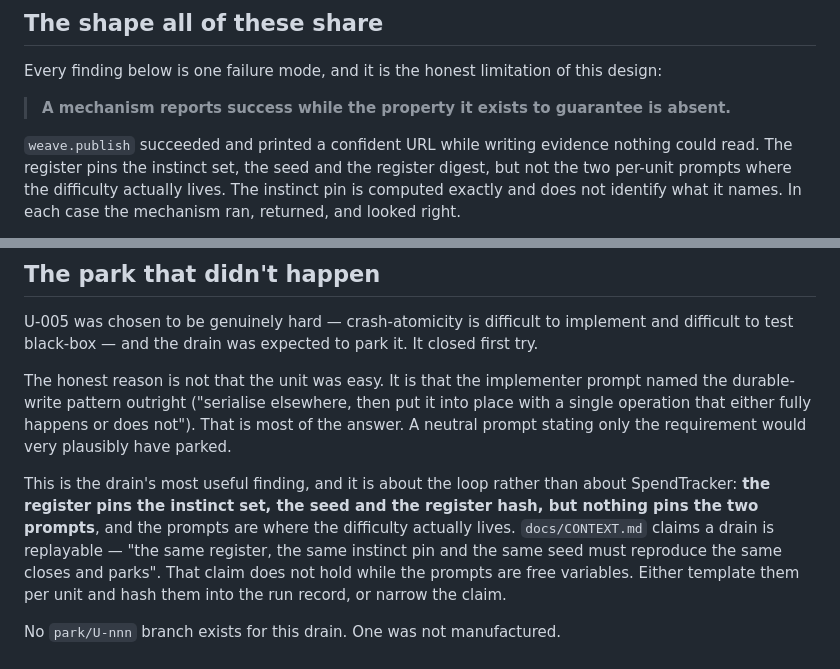
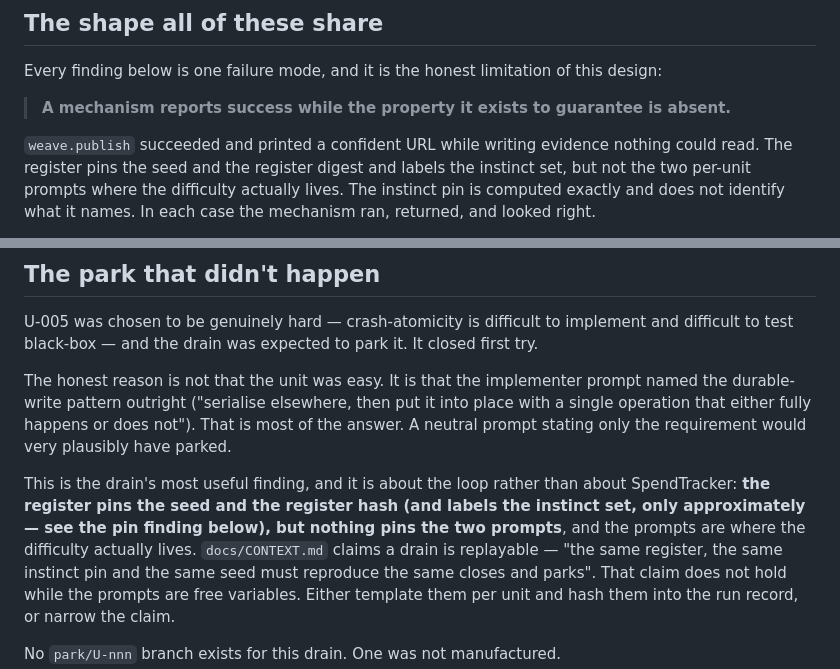
Before and after one commit to supmo668/Aviary-BioSim, a Markdown page: docs/drain-1-notes.md, 2 parts joined by grey strips. Rendered like a GitHub page.

```diff
--- a/docs/drain-1-notes.md
+++ b/docs/drain-1-notes.md
@@ -19,7 +19,7 @@ Every finding below is one failure mode, and it is the honest limitation of this
 > **A mechanism reports success while the property it exists to guarantee is absent.**
 
 `weave.publish` succeeded and printed a confident URL while writing evidence nothing could
-read. The register pins the instinct set, the seed and the register digest, but not the two
+read. The register pins the seed and the register digest and labels the instinct set, but not the two
 per-unit prompts where the difficulty actually lives. The instinct pin is computed exactly and
 does not identify what it names. In each case the mechanism ran, returned, and looked right.
 
@@ -44,8 +44,8 @@ single operation that either fully happens or does not"). That is most of the an
 neutral prompt stating only the requirement would very plausibly have parked.
 
 This is the drain's most useful finding, and it is about the loop rather than about
-SpendTracker: **the register pins the instinct set, the seed and the register hash, but
-nothing pins the two prompts**, and the prompts are where the difficulty actually lives.
+SpendTracker: **the register pins the seed and the register hash (and labels the instinct set,
+only approximately — see the pin finding below), but nothing pins the two prompts**, and the prompts are where the difficulty actually lives.
 `docs/CONTEXT.md` claims a drain is replayable — "the same register, the same instinct pin
 and the same seed must reproduce the same closes and parks". That claim does not hold while
 the prompts are free variables. Either template them per unit and hash them into the run
```
Also changed, not shown: docs/plan.md (+4 -3 lines).
